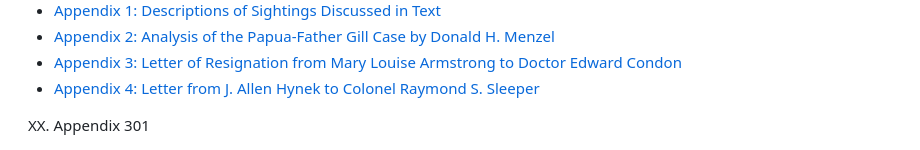
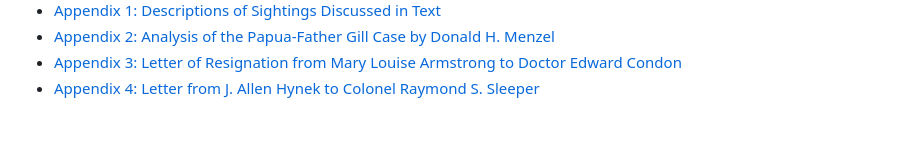
Before and after one commit to bbauska/Countdown-Alternate-Reality-2, a Markdown page: xx.Table-of-Contents.md, the part around the change. GitHub-like rendering; blank space fills up the shorter version.

```diff
--- a/xx.Table-of-Contents.md
+++ b/xx.Table-of-Contents.md
@@ -46,5 +46,5 @@
 17. <a href="./17.Oberth-and-the-G-Field.md">17. Oberth and the G-Field</a>      pg. 247
 18. <a href="./18.Redell-Explains-a-Riddle.md">18. Redell Explains a Riddle</a>    pg. 263
 19. <a href="./19.The-Vanishing-Planes.md">19. The Vanishing Planes</a>        pg. 288
+&nbsp;XX. Appendix              301
 -->
-&nbsp;XX. Appendix              301
```
